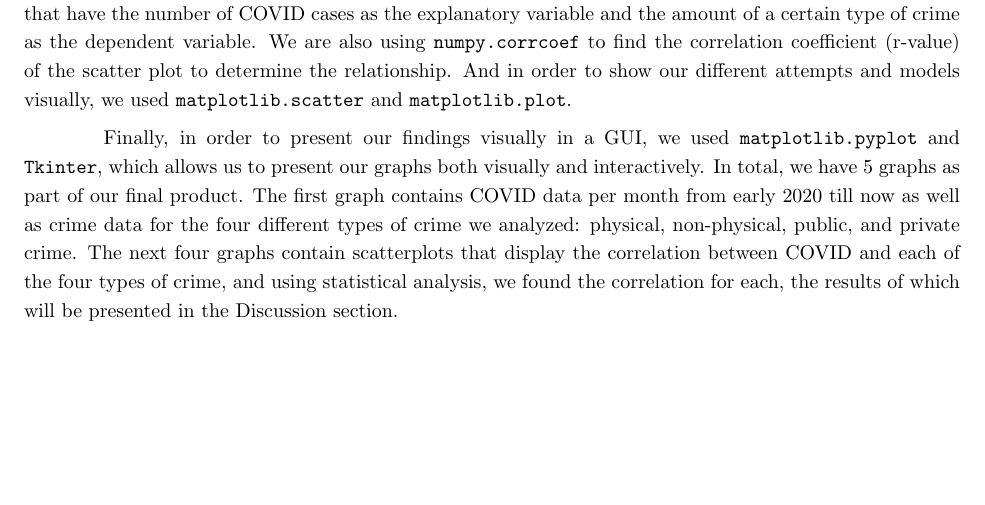
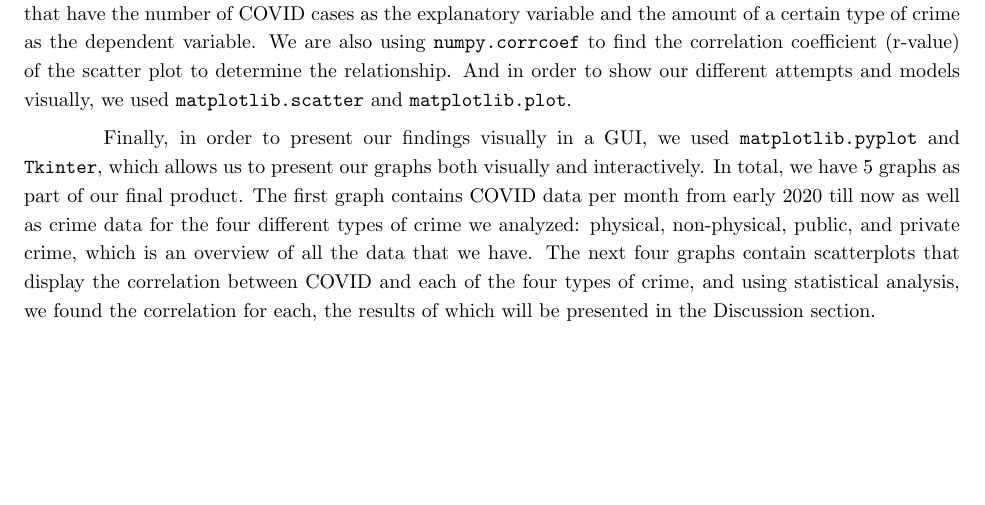
Before and after one commit to SleepyyPlayz/CSC110-Proj-Covid-and-Crime, a LaTeX document (project_report/project_report.tex): part of page 3 of 6, cut so that both start at the same text. Compiled offline with pdfLaTeX.

Commit message:
latest update to report

```diff
--- a/project_report/project_report.tex
+++ b/project_report/project_report.tex
@@ -55,7 +55,7 @@ Since the relationship between COVID cases and crime rate in each province/terri
 
 Then in order to find correlations (or lack thereof) between different types of crime and COVID cases, we used \verb+numpy.polyfit+ to find and \verb+numpy.poly1d+ to plot the line of best fit onto the scatter plots that have the number of COVID cases as the explanatory variable and the amount of a certain type of crime as the dependent variable. We are also using \verb+numpy.corrcoef+ to find the correlation coefficient (r-value) of the scatter plot to determine the relationship. And in order to show our different attempts and models visually, we used \verb+matplotlib.scatter+ and \verb+matplotlib.plot+.
 
-Finally, in order to present our findings visually in a GUI, we used \verb+matplotlib.pyplot+ and \verb+Tkinter+, which allows us to present our graphs both visually and interactively. In total, we have 5 graphs as part of our final product. The first graph contains COVID data per month from early 2020 till now as well as crime data for the four different types of crime we analyzed: physical, non-physical, public, and private crime. The next four graphs contain scatterplots that display the correlation between COVID and each of the four types of crime, and using statistical analysis, we found the correlation for each, the results of which will be presented in the Discussion section.
+Finally, in order to present our findings visually in a GUI, we used \verb+matplotlib.pyplot+ and \verb+Tkinter+, which allows us to present our graphs both visually and interactively. In total, we have 5 graphs as part of our final product. The first graph contains COVID data per month from early 2020 till now as well as crime data for the four different types of crime we analyzed: physical, non-physical, public, and private crime, which is an overview of all the data that we have. The next four graphs contain scatterplots that display the correlation between COVID and each of the four types of crime, and using statistical analysis, we found the correlation for each, the results of which will be presented in the Discussion section.
 
 \section{Instructions}
 
```
